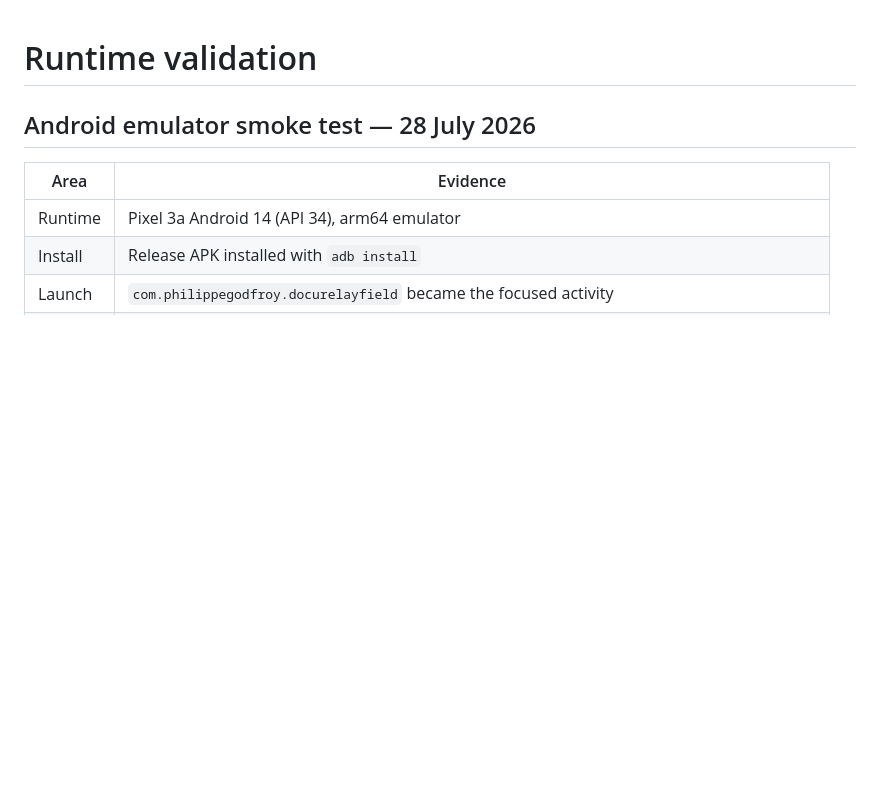
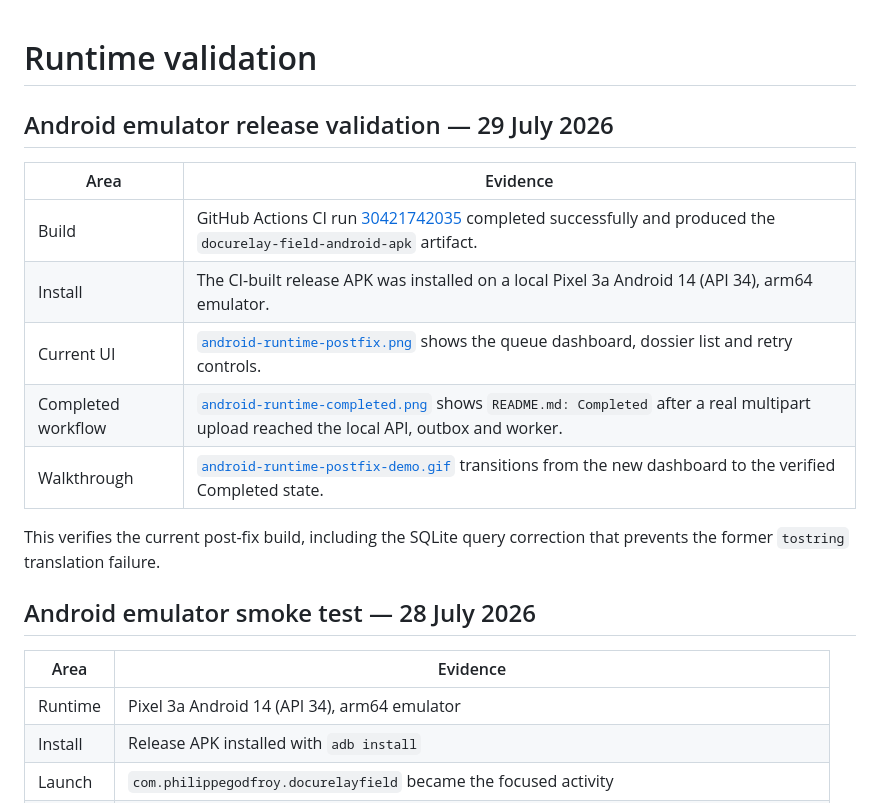
Before and after one commit to phlppgdfry/docurelay-field, a Markdown page: docs/runtime-validation.md, the part around the change. Drawn GitHub-style; blank space fills up the shorter version.

```diff
--- a/docs/runtime-validation.md
+++ b/docs/runtime-validation.md
@@ -1,4 +1,16 @@
 # Runtime validation
+
+## Android emulator release validation — 29 July 2026
+
+| Area | Evidence |
+| --- | --- |
+| Build | GitHub Actions CI run [30421742035](https://github.com/phlppgdfry/docurelay-field/actions/runs/30421742035) completed successfully and produced the `docurelay-field-android-apk` artifact. |
+| Install | The CI-built release APK was installed on a local Pixel 3a Android 14 (API 34), arm64 emulator. |
+| Current UI | [`android-runtime-postfix.png`](assets/android-runtime-postfix.png) shows the queue dashboard, dossier list and retry controls. |
+| Completed workflow | [`android-runtime-completed.png`](assets/android-runtime-completed.png) shows `README.md: Completed` after a real multipart upload reached the local API, outbox and worker. |
+| Walkthrough | [`android-runtime-postfix-demo.gif`](assets/android-runtime-postfix-demo.gif) transitions from the new dashboard to the verified Completed state. |
+
+This verifies the current post-fix build, including the SQLite query correction that prevents the former `tostring` translation failure.
 
 ## Android emulator smoke test — 28 July 2026
 
```
Also changed, not shown: README.md (+4 -2 lines), docs/assets/android-runtime-completed.png (added), docs/assets/android-runtime-postfix-demo.gif (added), docs/assets/android-runtime-postfix.png (added).
